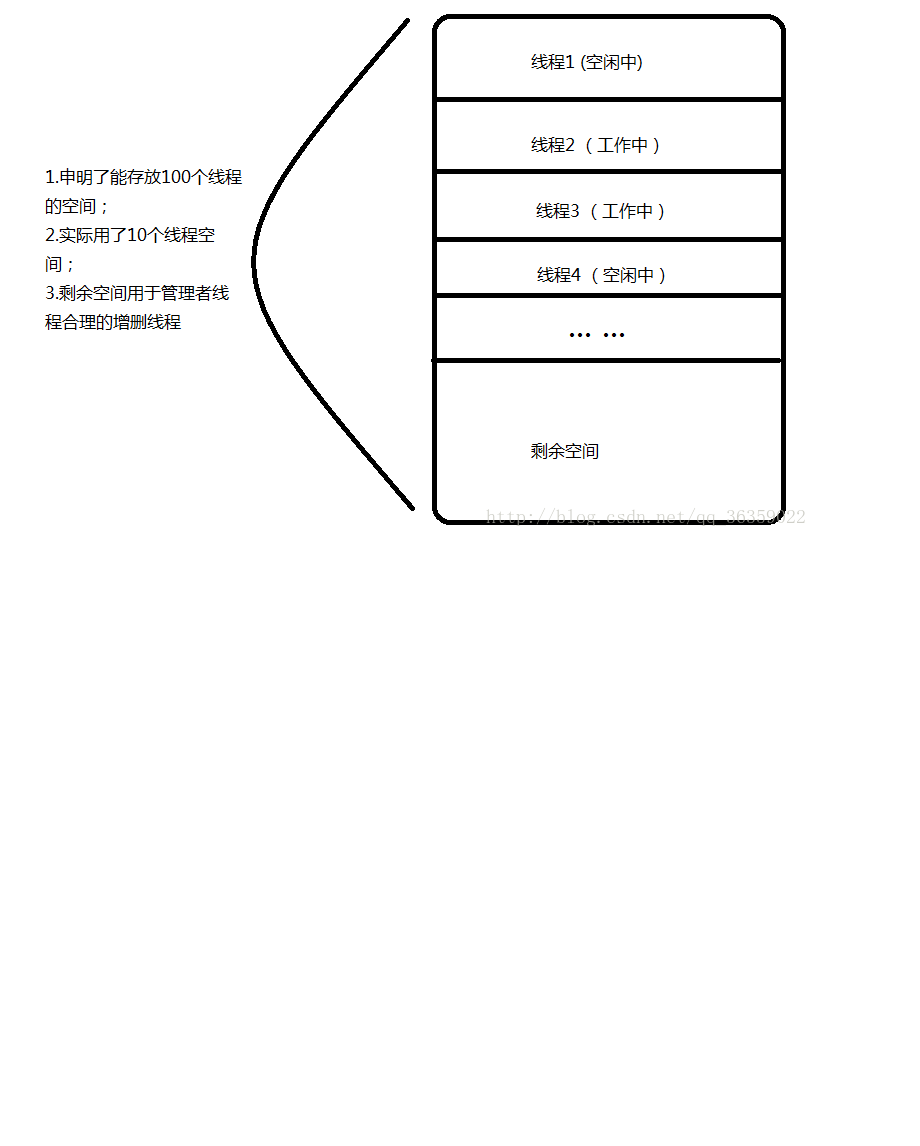
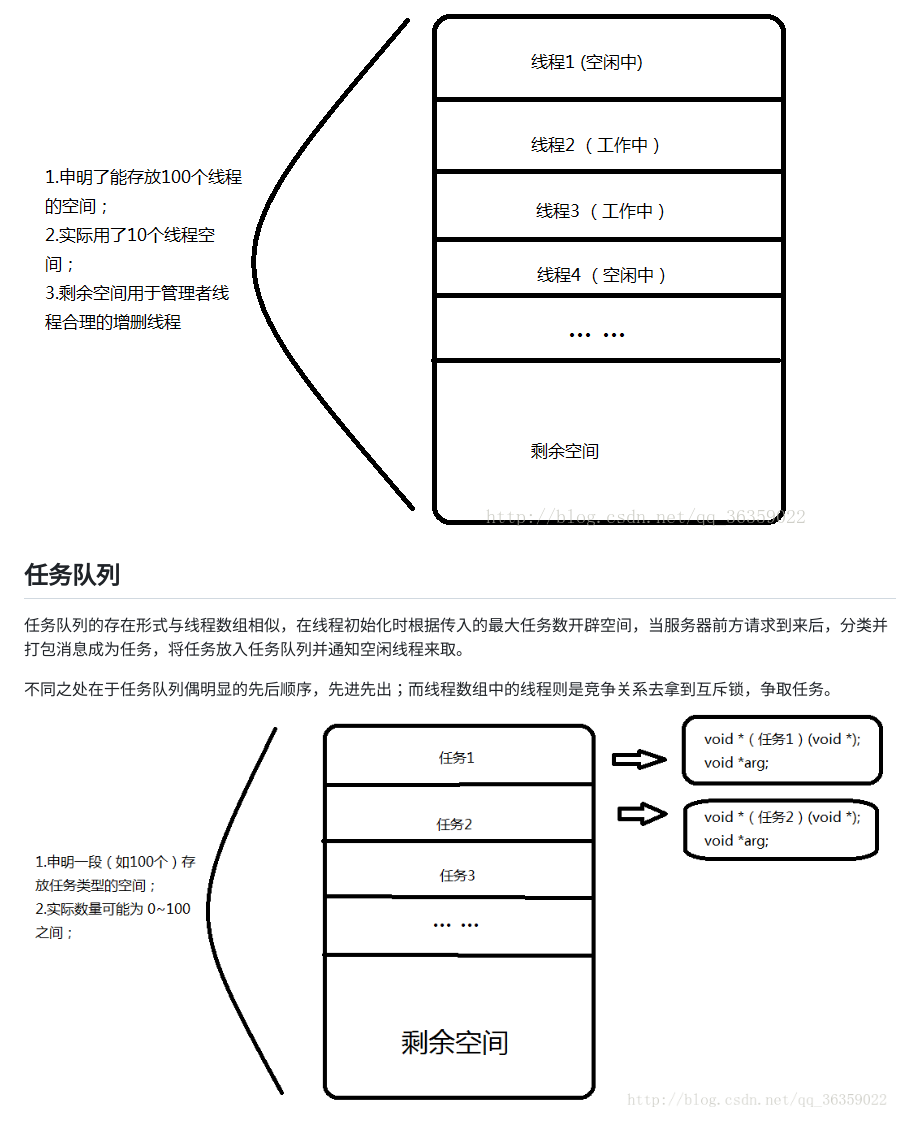
Before and after one commit to silent0clown/note, a Markdown page: thread_pool/thread_pool.md, the part around the change. Drawn GitHub-style; pictures changed too: thread_pool/image-2.png (added); blank space fills up the shorter version.

```diff
--- a/thread_pool/thread_pool.md
+++ b/thread_pool/thread_pool.md
@@ -45,3 +45,9 @@
 ## 线程数组
 线程数组实际上是在线程池初始化时开辟的一段存放一堆线程tid的空间，在逻辑上形成一个池，里面放置着提前创建的线程；这段空间中包含了正在工作的线程，等待工作的线程(空闲线程)，等待被销毁的线程，申明但没有初始化的线程空间。
 ![Alt text](image.png)
+
+## 任务队列
+任务队列的存在形式与线程数组相似，在线程初始化时根据传入的最大任务数开辟空间，当服务器前方请求到来后，分类并打包消息成为任务，将任务放入任务队列并通知空闲线程来取。
+
+不同之处在于任务队列偶明显的先后顺序，先进先出；而线程数组中的线程则是竞争关系去拿到互斥锁，争取任务。
+![Alt text](image-2.png)
```
Also changed, not shown: 技术学习笔记.md (+1 -1 lines), 1 other file.
